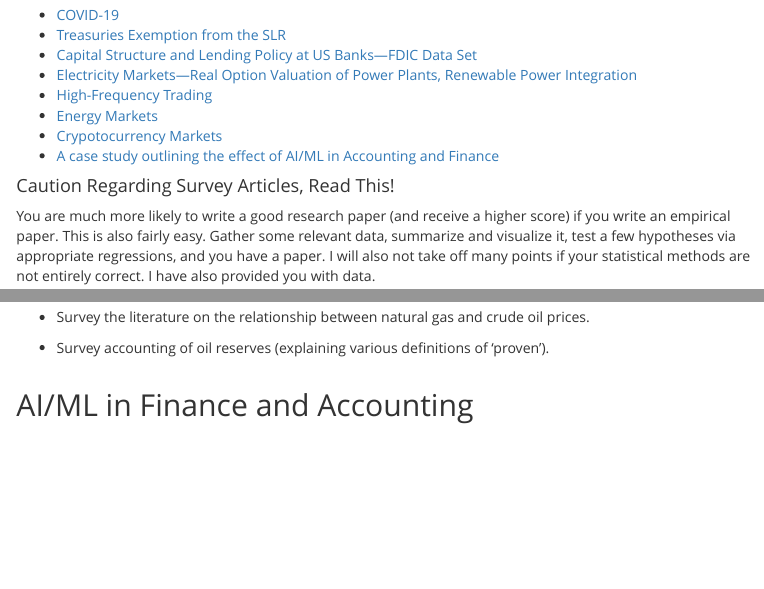
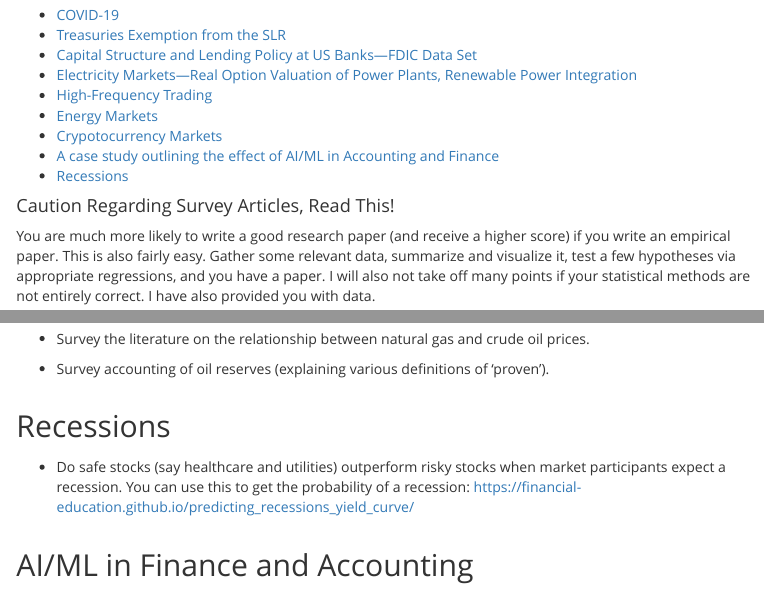
Before and after one commit to Matt-Brigida/FIN_685_Syllabus, an R Markdown document (index.Rmd): the page in a window 1100 px wide, from 4900 px down, and a second part further down, joined at a grey line. The pictures show the output file index.html that the author committed with the source, opened offline.

Commit message:
recession paper idea

```diff
--- a/index.Rmd
+++ b/index.Rmd
@@ -231,6 +231,7 @@ Below are a set of possible paper topics.  You do not have to choose one of thes
 -  [Energy Markets](#energy-markets)
 -  [Crypotocurrency Markets](#cryptocurrency-markets)
 -  [A case study outlining the effect of AI/ML in Accounting and Finance](#ai/ml-in-finance-and-accounting)
+-  [Recessions](#recessions)
 
 #### Caution Regarding Survey Articles, Read This!
 
@@ -407,6 +408,10 @@ See the EIA API for data.
 
 -  Survey accounting of oil reserves (explaining various definitions of 'proven').
 
+## Recessions
+
+- Do safe stocks (say healthcare and utilities) outperform risky stocks when market participants expect a recession.  You can use this to get the probability of a recession: https://financial-education.github.io/predicting_recessions_yield_curve/
+
 ## AI/ML in Finance and Accounting
 
 The industry with the largest investment in Artificial Intelligence and Machine Learning (AI/ML) is Financial and Accounting Services (cite McKinsey document).
```
Also changed, not shown: index.html.
